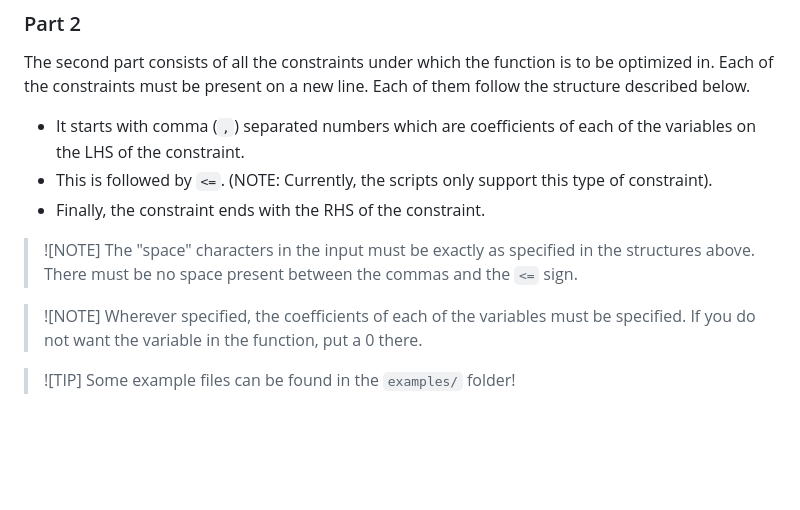
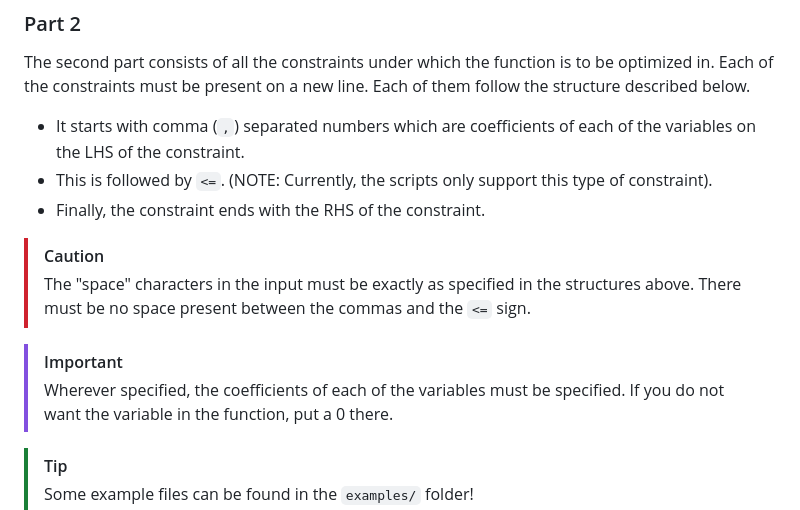
Before and after one commit to sethigeet/attacking-llms-using-gradient-descent, a Markdown page: assignment-1/README.md, the part around the change printed below. Rendered like a GitHub page; blank space fills up the shorter version.

Commit message:
chore(assignment-1): fix README formatting

```diff
--- a/assignment-1/README.md
+++ b/assignment-1/README.md
@@ -65,11 +65,11 @@ The second part consists of all the constraints under which the function is to b
 - This is followed by `<=`. (NOTE: Currently, the scripts only support this type of constraint).
 - Finally, the constraint ends with the RHS of the constraint.
 
-> ![NOTE]
+> [!CAUTION]
 > The "space" characters in the input must be exactly as specified in the structures above. There must be no space present between the commas and the `<=` sign.
 
-> ![NOTE]
+> [!IMPORTANT]
 > Wherever specified, the coefficients of each of the variables must be specified. If you do not want the variable in the function, put a 0 there.
 
-> ![TIP]
+> [!TIP]
 > Some example files can be found in the `examples/` folder!
```
Also changed, not shown: other parts of assignment-1/README.md (+3 -3 lines).
